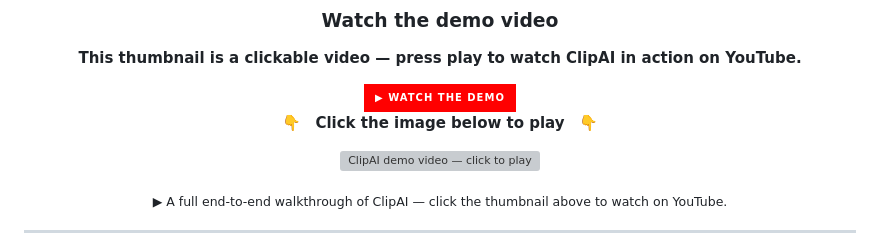
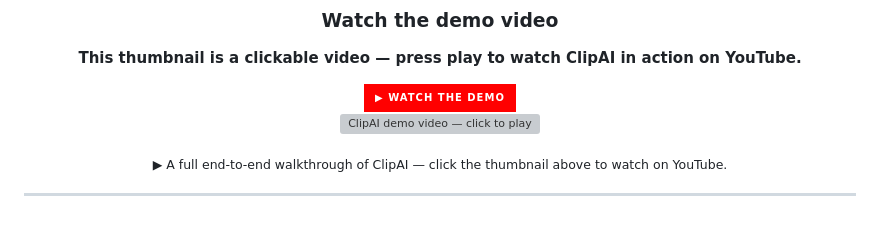
Before and after one commit to 2mas-magalhaes/ClipperAI, a Markdown page: README.md, the part around the change. Rendered like a GitHub page; badges without logos; grey boxes are pictures that could not be loaded.

```diff
--- a/README.md
+++ b/README.md
@@ -46,7 +46,6 @@ You drop a URL into the queue, and a background worker handles the rest: it down
   <img src="https://img.shields.io/badge/▶%20WATCH%20THE%20DEMO-FF0000?style=for-the-badge&logo=youtube&logoColor=white" alt="Watch the demo on YouTube"/>
 </a>
 
-<p>👇 &nbsp; <strong>Click the image below to play</strong> &nbsp; 👇</p>
 
 [![ClipAI demo video — click to play](https://img.youtube.com/vi/O3AHu_EP7CM/maxresdefault.jpg)](https://www.youtube.com/watch?v=O3AHu_EP7CM)
 
```
